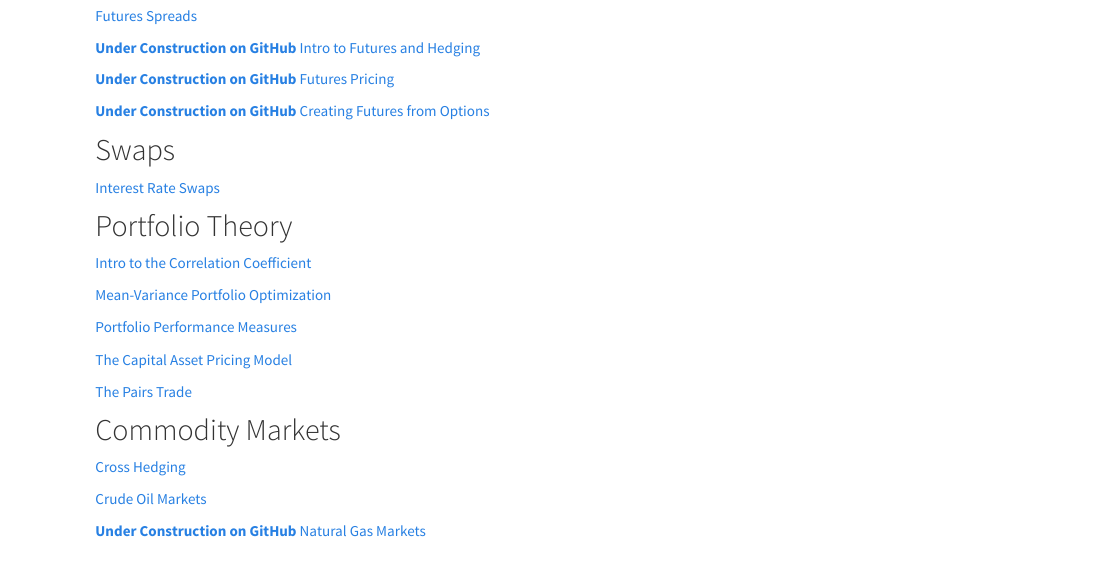
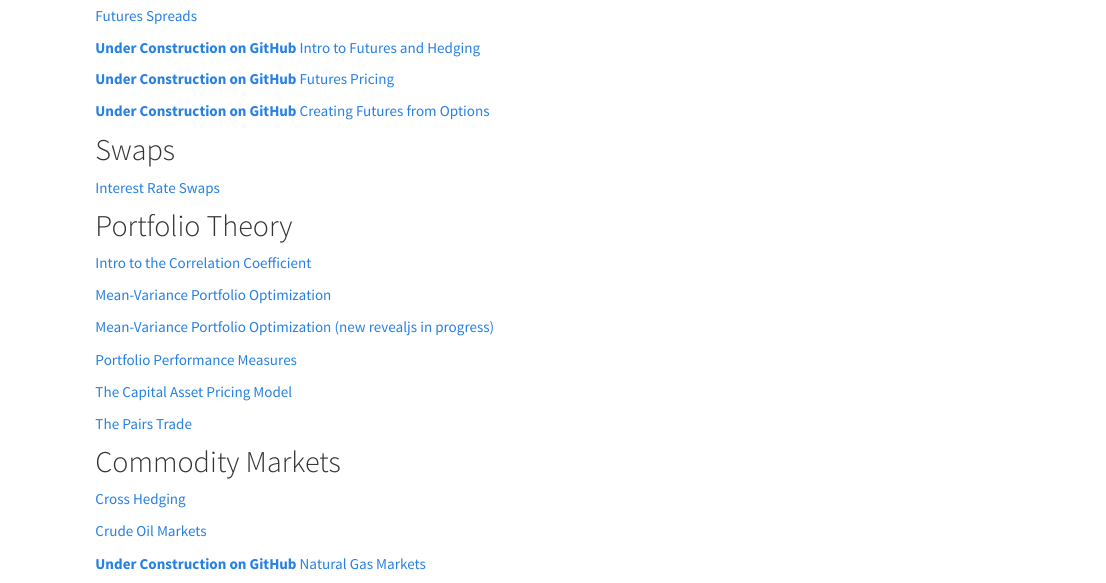
Before and after one commit to financial-education/financial-education.github.io, an R Markdown document (investments.Rmd): the page in a window 1100 px wide, from 1660 px down. The pictures show the output file investments.html that the author committed with the source, opened offline; library style sheets and scripts come from the installed R packages.

Commit message:
added old MV optimization

```diff
--- a/investments.Rmd
+++ b/investments.Rmd
@@ -115,7 +115,9 @@ output: html_document
 
 [Intro to the Correlation Coefficient]()
 
-[Mean-Variance Portfolio Optimization]()
+[Mean-Variance Portfolio Optimization](https://brigida.shinyapps.io/port_theory_chap_3/)
+
+[Mean-Variance Portfolio Optimization (new revealjs in progress)](https://matt-brigida.github.io/fin_532_markowitz/)
 
 [Portfolio Performance Measures]()
 
```
Also changed, not shown: investments.html.
